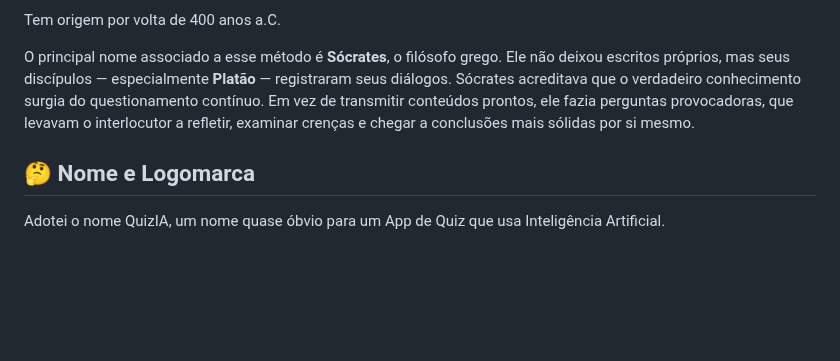
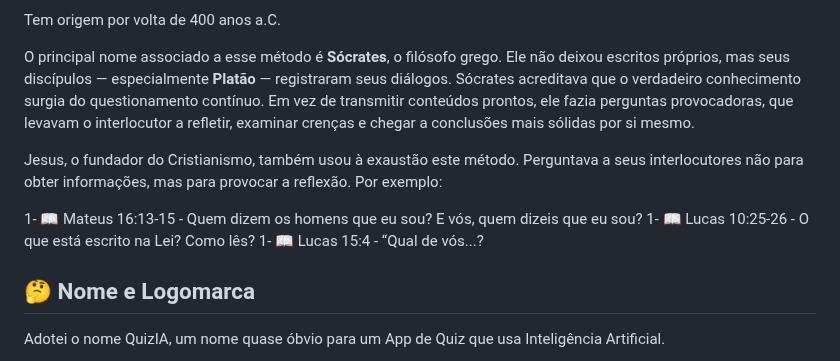
Before and after one commit to Marcos-Leao/QuizGenerator, a Markdown page: README.md, the part around the change. Drawn GitHub-style; blank space fills up the shorter version.

```diff
--- a/README.md
+++ b/README.md
@@ -47,6 +47,12 @@ A metodologia didática de **ensinar e aprender por meio de perguntas e resposta
 Tem origem por volta de 400 anos a.C.
 
 O principal nome associado a esse método é **Sócrates**, o filósofo grego. Ele não deixou escritos próprios, mas seus discípulos — especialmente **Platão** — registraram seus diálogos. Sócrates acreditava que o verdadeiro conhecimento surgia do questionamento contínuo. Em vez de transmitir conteúdos prontos, ele fazia perguntas provocadoras, que levavam o interlocutor a refletir, examinar crenças e chegar a conclusões mais sólidas por si mesmo.
+
+Jesus, o fundador do Cristianismo, também usou à exaustão este método. Perguntava a seus interlocutores não para obter informações, mas para provocar a reflexão. Por exemplo:
+
+1- 📖 Mateus 16:13-15 - Quem dizem os homens que eu sou? E vós, quem dizeis que eu sou?
+1- 📖 Lucas 10:25-26 - O que está escrito na Lei? Como lês?
+1- 📖 Lucas 15:4 - “Qual de vós...?
 
 ## 🤔 Nome e Logomarca
 
```
